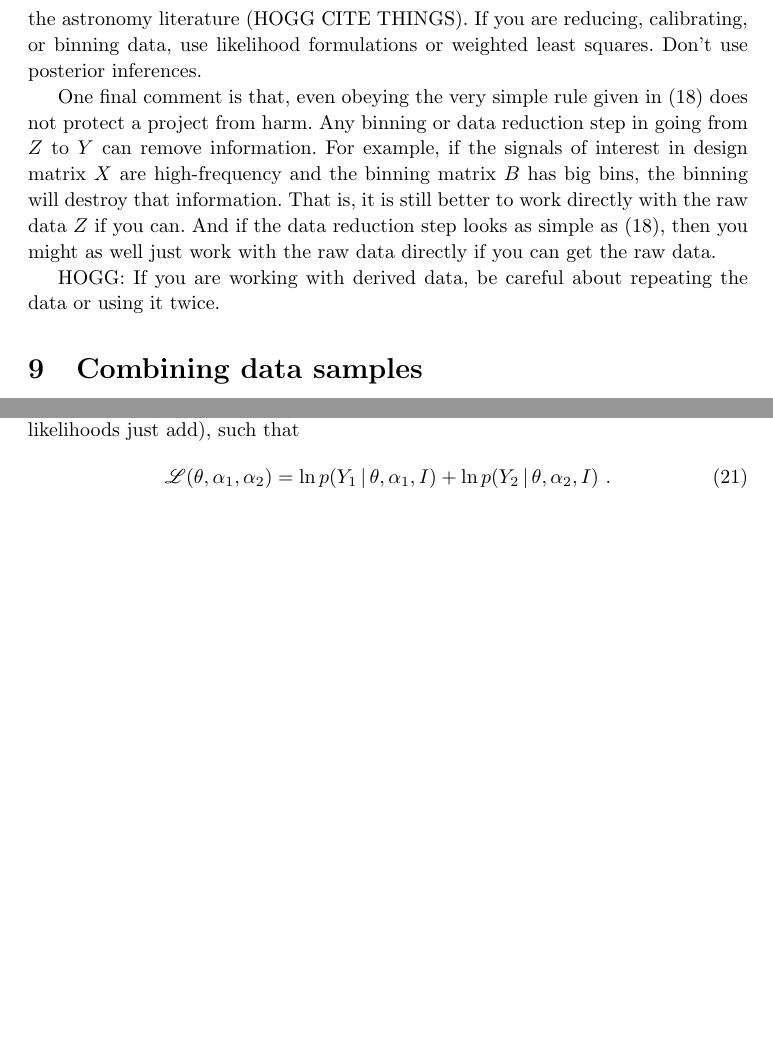
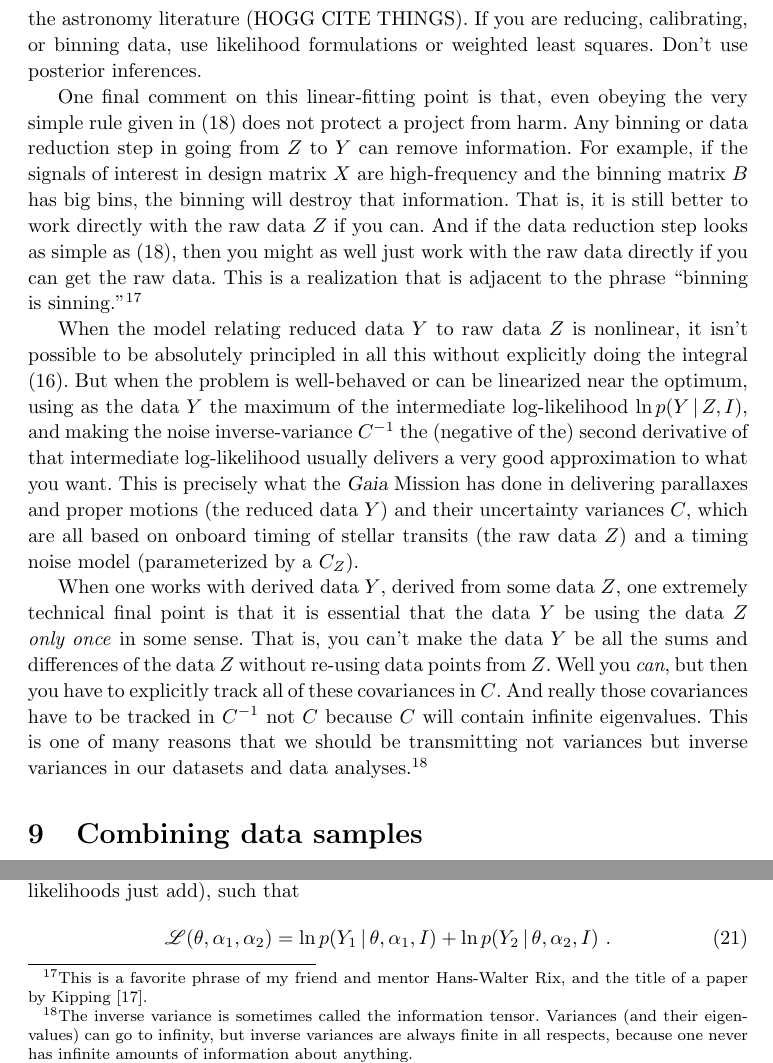
Before and after one commit to davidwhogg/What-is-a-measurement-, a LaTeX document (main.tex): two parts of page 15 of 19 before the commit and two parts of page 15 of 20 after it, joined at a grey line, cut so that both start at the same text, the shorter picture padded with empty space. Compiled offline with pdfLaTeX.

Commit message:
Finish what-is-data section

```diff
--- a/main.tex
+++ b/main.tex
@@ -596,13 +596,22 @@ It might seem absurd that anyone would do this, but in fact this is very common
 If you are reducing, calibrating, or binning data, use likelihood formulations or weighted least squares.
 Don't use posterior inferences.
 
-One final comment is that, even obeying the very simple rule given in \eqref{eq:wls3} does not protect a project from harm.
+One final comment on this linear-fitting point is that, even obeying the very simple rule given in \eqref{eq:wls3} does not protect a project from harm.
 Any binning or data reduction step in going from $Z$ to $Y$ can remove information.
 For example, if the signals of interest in design matrix $X$ are high-frequency and the binning matrix $B$ has big bins, the binning will destroy that information.
 That is, it is still better to work directly with the raw data $Z$ if you can.
 And if the data reduction step looks as simple as \eqref{eq:wls3}, then you might as well just work with the raw data directly if you can get the raw data.
+This is a realization that is adjacent to the phrase ``binning is sinning.''\footnote{This is a favorite phrase of my friend and mentor Hans-Walter Rix, and the title of a paper by Kipping \cite{binningissinning}.}
 
-HOGG: If you are working with derived data, be careful about repeating the data or using it twice.
+When the model relating reduced data $Y$ to raw data $Z$ is nonlinear, it isn't possible to be absolutely principled in all this without explicitly doing the integral \eqref{eq:ZtoY}.
+But when the problem is well-behaved or can be linearized near the optimum, using as the data $Y$ the maximum of the intermediate log-likelihood $\ln p(Y\given Z,I)$, and making the noise inverse-variance $C^{-1}$ the (negative of the) second derivative of that intermediate log-likelihood usually delivers a very good approximation to what you want.
+This is precisely what the \textsl{Gaia} Mission has done in delivering parallaxes and proper motions (the reduced data $Y$) and their uncertainty variances $C$, which are all based on onboard timing of stellar transits (the raw data $Z$) and a timing noise model (parameterized by a $C_Z$).
+
+When one works with derived data $Y$, derived from some data $Z$, one extremely technical final point is that it is essential that the data $Y$ be using the data $Z$ \emph{only once} in some sense.
+That is, you can't make the data $Y$ be all the sums and differences of the data $Z$ without re-using data points from $Z$.
+Well you \emph{can}, but then you have to explicitly track all of these covariances in $C$.
+And really those covariances have to be tracked in $C^{-1}$ not $C$ because $C$ will contain infinite eigenvalues.
+This is one of many reasons that we should be transmitting not variances but inverse variances in our datasets and data analyses.\footnote{The inverse variance is sometimes called the information tensor. Variances (and their eigenvalues) can go to infinity, but inverse variances are always finite in all respects, because one never has infinite amounts of information about anything.}
 
 \section{Combining data samples}\label{sec:combining}
 There are (at least) two cases for combining measurements.
```
Also changed, not shown: measurement.bib (+11 -0 lines), main.tex (13 more changed lines).
